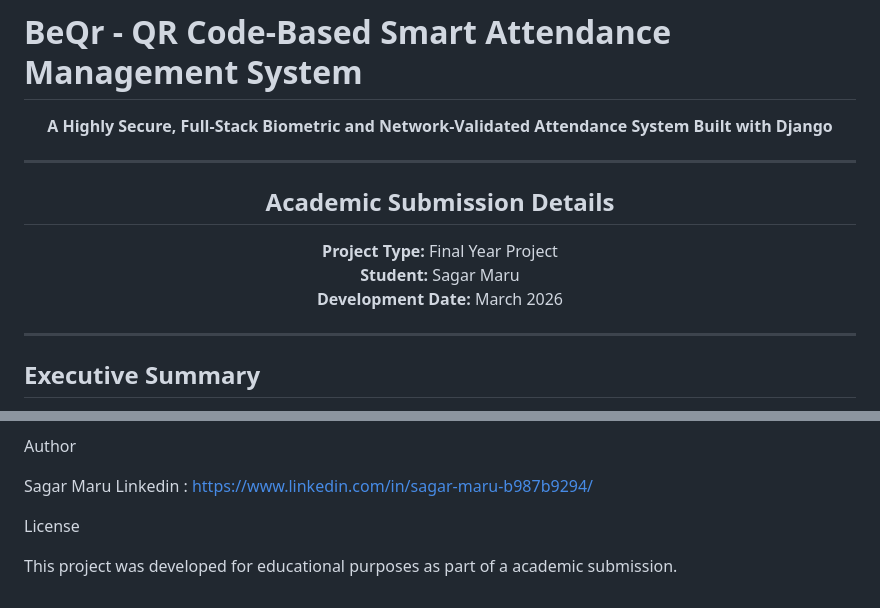
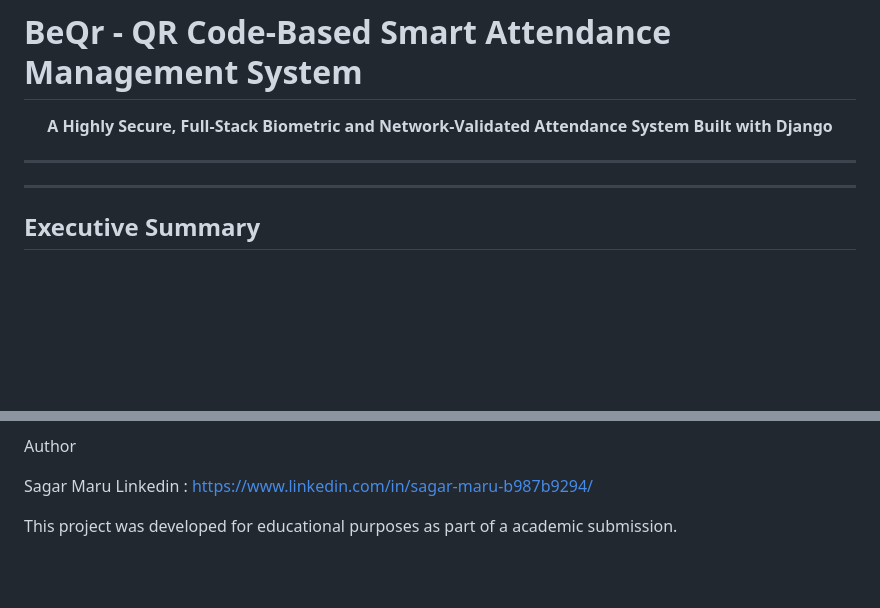
Before and after one commit to sagarmaru17/Attendance-System, a Markdown page: BeQr-Attendance System/README.md, 2 parts joined by grey strips. GitHub-like rendering; blank space fills up the shorter version.

Commit message:
Update README
Removed academic submission details and license information from README.

```diff
--- a/BeQr-Attendance System/README.md
+++ b/BeQr-Attendance System/README.md
@@ -6,11 +6,6 @@
 
 ---
 
-##  Academic Submission Details
-
-**Project Type:**  Final Year Project
-**Student:** Sagar Maru
-**Development Date:** March 2026
 
 ---
 
@@ -1029,6 +1024,5 @@ Sagar Maru
 Linkedin : https://www.linkedin.com/in/sagar-maru-b987b9294/
 
 
- License
 
 This project was developed for educational purposes as part of a  academic submission.
```
